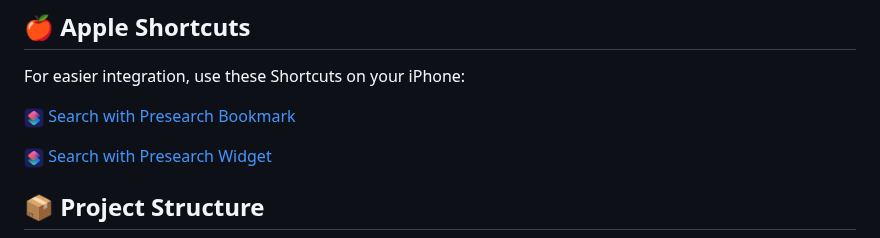
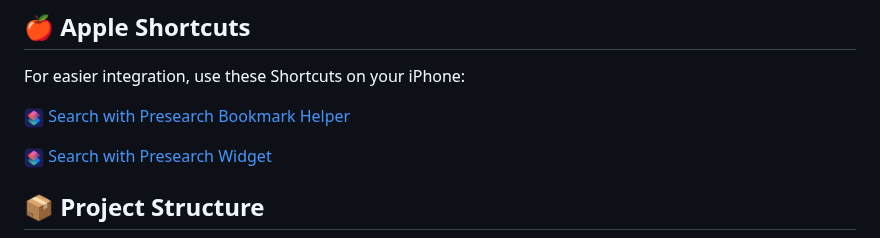
Before and after one commit to tijnski/PresearchBookmark, a Markdown page: README.md, the part around the change. GitHub-like rendering.

Commit message:
Update README.md
Added Helper to Bookmark shortcut

```diff
--- a/README.md
+++ b/README.md
@@ -33,7 +33,7 @@ The Search with Presearch Widget provides a quick way to search with Presearch d
 
 For easier integration, use these Shortcuts on your iPhone:
 
-<img src="IMG_9189.png" alt="Shortcuts Icon" width="20" height="20"> [Search with Presearch Bookmark](https://www.icloud.com/shortcuts/92c4fa7ed3cc4595bd4a8781eff5568d)
+<img src="IMG_9189.png" alt="Shortcuts Icon" width="20" height="20"> [Search with Presearch Bookmark Helper](https://www.icloud.com/shortcuts/92c4fa7ed3cc4595bd4a8781eff5568d)
 
 <img src="IMG_9189.png" alt="Shortcuts Icon" width="20" height="20"> [Search with Presearch Widget](https://www.icloud.com/shortcuts/331231fd21994f83932b7712dd725b30)
 
```
